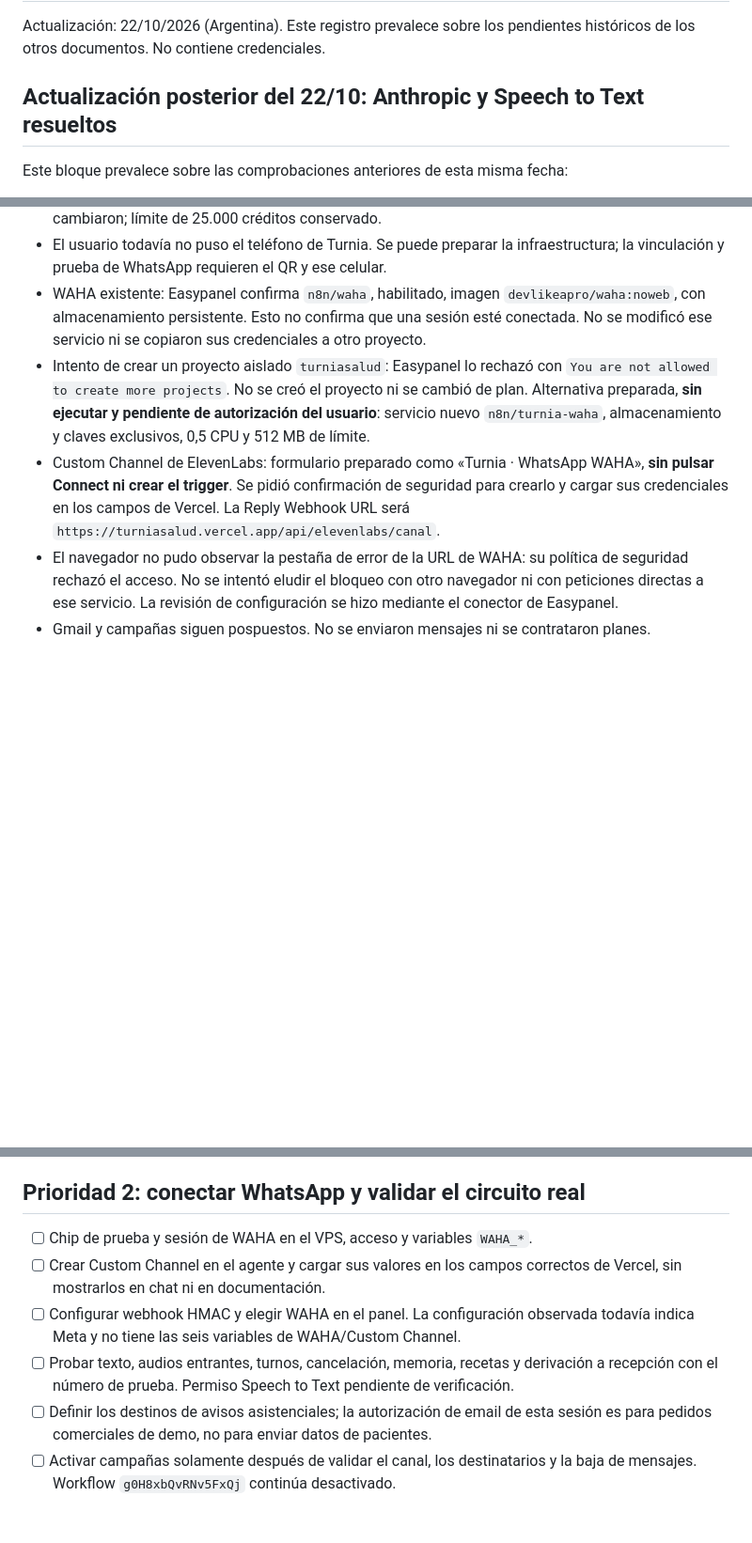
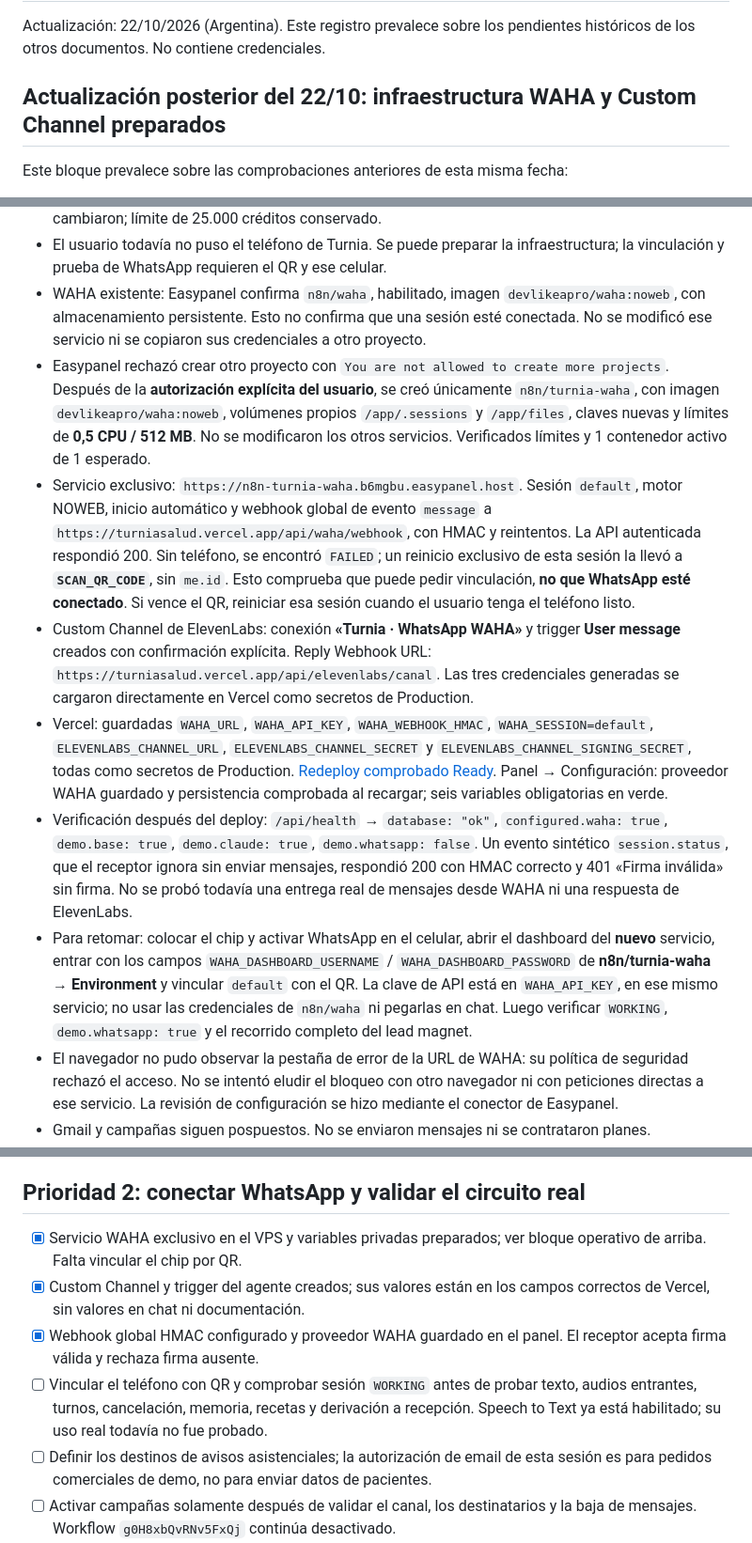
Before and after one commit to axellaban/turniasalud, a Markdown page: ESTADO_Y_PRIORIDADES.md, 3 parts joined by grey strips. Shown at 94% size. Rendered like a GitHub page; blank space fills up the shorter version.

Commit message:
Documentar WAHA y Custom Channel configurados en producción

```diff
--- a/ESTADO_Y_PRIORIDADES.md
+++ b/ESTADO_Y_PRIORIDADES.md
@@ -2,15 +2,19 @@
 
 Actualización: 22/10/2026 (Argentina). Este registro prevalece sobre los pendientes históricos de los otros documentos. No contiene credenciales.
 
-## Actualización posterior del 22/10: Anthropic y Speech to Text resueltos
+## Actualización posterior del 22/10: infraestructura WAHA y Custom Channel preparados
 
 Este bloque prevalece sobre las comprobaciones anteriores de esta misma fecha:
 - El usuario cargó la clave de Anthropic en Vercel. Comprobado `/api/health`: `database: "ok"`, `demo.base: true`, `demo.claude: true`, `demo.whatsapp: false`. La presencia de la variable no confirma todavía una extracción real con Claude.
 - Speech to Text habilitado y guardado en la clave existente «Turnia Salud · Vercel», después de la confirmación explícita del usuario. ElevenLabs mostró «API key updated successfully» y, al reabrir la clave, Speech to Text → Access seguía seleccionado. Text to Speech y los demás permisos no se cambiaron; límite de 25.000 créditos conservado.
 - El usuario todavía no puso el teléfono de Turnia. Se puede preparar la infraestructura; la vinculación y prueba de WhatsApp requieren el QR y ese celular.
 - WAHA existente: Easypanel confirma `n8n/waha`, habilitado, imagen `devlikeapro/waha:noweb`, con almacenamiento persistente. Esto no confirma que una sesión esté conectada. No se modificó ese servicio ni se copiaron sus credenciales a otro proyecto.
-- Intento de crear un proyecto aislado `turniasalud`: Easypanel lo rechazó con `You are not allowed to create more projects`. No se creó el proyecto ni se cambió de plan. Alternativa preparada, **sin ejecutar y pendiente de autorización del usuario**: servicio nuevo `n8n/turnia-waha`, almacenamiento y claves exclusivos, 0,5 CPU y 512 MB de límite.
-- Custom Channel de ElevenLabs: formulario preparado como «Turnia · WhatsApp WAHA», **sin pulsar Connect ni crear el trigger**. Se pidió confirmación de seguridad para crearlo y cargar sus credenciales en los campos de Vercel. La Reply Webhook URL será `https://turniasalud.vercel.app/api/elevenlabs/canal`.
+- Easypanel rechazó crear otro proyecto con `You are not allowed to create more projects`. Después de la **autorización explícita del usuario**, se creó únicamente `n8n/turnia-waha`, con imagen `devlikeapro/waha:noweb`, volúmenes propios `/app/.sessions` y `/app/files`, claves nuevas y límites de **0,5 CPU / 512 MB**. No se modificaron los otros servicios. Verificados límites y 1 contenedor activo de 1 esperado.
+- Servicio exclusivo: `https://n8n-turnia-waha.b6mgbu.easypanel.host`. Sesión `default`, motor NOWEB, inicio automático y webhook global de evento `message` a `https://turniasalud.vercel.app/api/waha/webhook`, con HMAC y reintentos. La API autenticada respondió 200. Sin teléfono, se encontró `FAILED`; un reinicio exclusivo de esta sesión la llevó a **`SCAN_QR_CODE`**, sin `me.id`. Esto comprueba que puede pedir vinculación, **no que WhatsApp esté conectado**. Si vence el QR, reiniciar esa sesión cuando el usuario tenga el teléfono listo.
+- Custom Channel de ElevenLabs: conexión **«Turnia · WhatsApp WAHA»** y trigger **User message** creados con confirmación explícita. Reply Webhook URL: `https://turniasalud.vercel.app/api/elevenlabs/canal`. Las tres credenciales generadas se cargaron directamente en Vercel como secretos de Production.
+- Vercel: guardadas `WAHA_URL`, `WAHA_API_KEY`, `WAHA_WEBHOOK_HMAC`, `WAHA_SESSION=default`, `ELEVENLABS_CHANNEL_URL`, `ELEVENLABS_CHANNEL_SECRET` y `ELEVENLABS_CHANNEL_SIGNING_SECRET`, todas como secretos de Production. [Redeploy comprobado Ready](https://vercel.com/labans-projects-c5c64fdc/turniasalud/5LeKt2uu348Lem2R4SzrqYoRAvFm). Panel → Configuración: proveedor WAHA guardado y persistencia comprobada al recargar; seis variables obligatorias en verde.
+- Verificación después del deploy: `/api/health` → `database: "ok"`, `configured.waha: true`, `demo.base: true`, `demo.claude: true`, `demo.whatsapp: false`. Un evento sintético `session.status`, que el receptor ignora sin enviar mensajes, respondió 200 con HMAC correcto y 401 «Firma inválida» sin firma. No se probó todavía una entrega real de mensajes desde WAHA ni una respuesta de ElevenLabs.
+- Para retomar: colocar el chip y activar WhatsApp en el celular, abrir el dashboard del **nuevo** servicio, entrar con los campos `WAHA_DASHBOARD_USERNAME` / `WAHA_DASHBOARD_PASSWORD` de **n8n/turnia-waha → Environment** y vincular `default` con el QR. La clave de API está en `WAHA_API_KEY`, en ese mismo servicio; no usar las credenciales de `n8n/waha` ni pegarlas en chat. Luego verificar `WORKING`, `demo.whatsapp: true` y el recorrido completo del lead magnet.
 - El navegador no pudo observar la pestaña de error de la URL de WAHA: su política de seguridad rechazó el acceso. No se intentó eludir el bloqueo con otro navegador ni con peticiones directas a ese servicio. La revisión de configuración se hizo mediante el conector de Easypanel.
 - Gmail y campañas siguen pospuestos. No se enviaron mensajes ni se contrataron planes.
 
@@ -64,10 +68,10 @@ Estas confirmaciones no se pueden suplir con la instrucción de avanzar mientras
 
 ## Prioridad 2: conectar WhatsApp y validar el circuito real
 
-- [ ] Chip de prueba y sesión de WAHA en el VPS, acceso y variables `WAHA_*`.
-- [ ] Crear Custom Channel en el agente y cargar sus valores en los campos correctos de Vercel, sin mostrarlos en chat ni en documentación.
-- [ ] Configurar webhook HMAC y elegir WAHA en el panel. La configuración observada todavía indica Meta y no tiene las seis variables de WAHA/Custom Channel.
-- [ ] Probar texto, audios entrantes, turnos, cancelación, memoria, recetas y derivación a recepción con el número de prueba. Permiso Speech to Text pendiente de verificación.
+- [x] Servicio WAHA exclusivo en el VPS y variables privadas preparados; ver bloque operativo de arriba. Falta vincular el chip por QR.
+- [x] Custom Channel y trigger del agente creados; sus valores están en los campos correctos de Vercel, sin valores en chat ni documentación.
+- [x] Webhook global HMAC configurado y proveedor WAHA guardado en el panel. El receptor acepta firma válida y rechaza firma ausente.
+- [ ] Vincular el teléfono con QR y comprobar sesión `WORKING` antes de probar texto, audios entrantes, turnos, cancelación, memoria, recetas y derivación a recepción. Speech to Text ya está habilitado; su uso real todavía no fue probado.
 - [ ] Definir los destinos de avisos asistenciales; la autorización de email de esta sesión es para pedidos comerciales de demo, no para enviar datos de pacientes.
 - [ ] Activar campañas solamente después de validar el canal, los destinatarios y la baja de mensajes. Workflow `g0H8xbQvRNv5FxQj` continúa desactivado.
 
```
Also changed, not shown: other parts of ESTADO_Y_PRIORIDADES.md (+1 -1 lines), PLAN_LEAD_MAGNET.md (+2 -1 lines), PLAN_WHATSAPP.md (+5 -1 lines).
